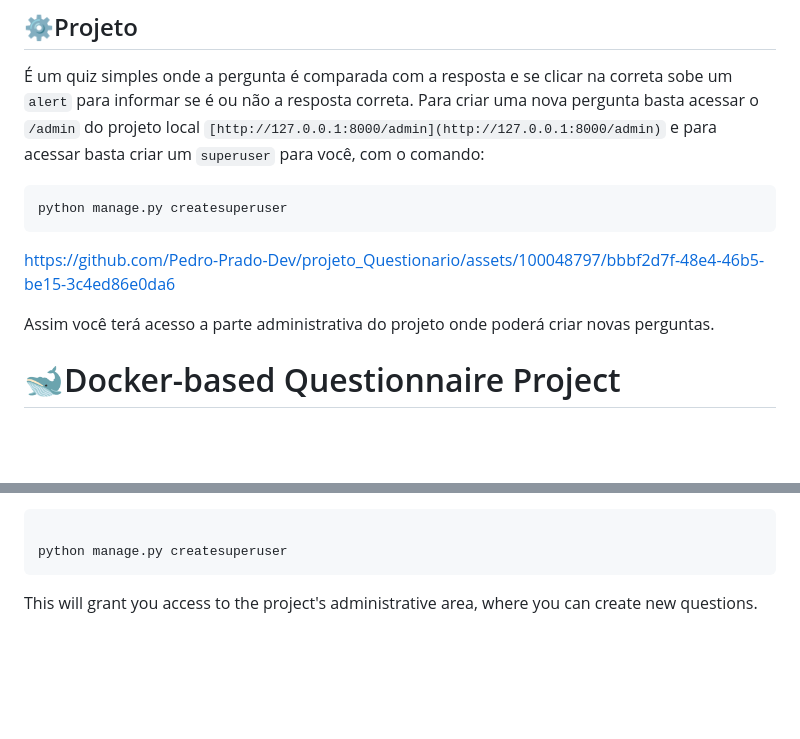
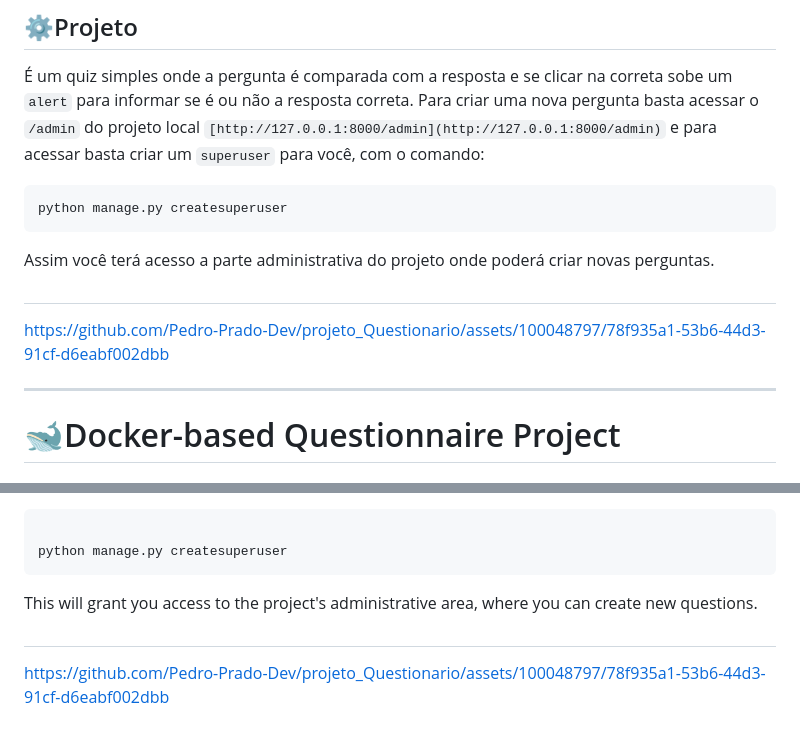
Before and after one commit to Pedro-Prado-Dev/Projeto_Questionario, a Markdown page: README.md, 2 parts joined by grey strips. GitHub-like rendering; blank space fills up the shorter version.

````diff
--- a/README.md
+++ b/README.md
@@ -63,9 +63,14 @@ Para criar uma nova pergunta basta acessar o `/admin` do projeto local `[http://
 ```python
 python manage.py createsuperuser
 ```
-https://github.com/Pedro-Prado-Dev/projeto_Questionario/assets/100048797/bbbf2d7f-48e4-46b5-be15-3c4ed86e0da6
 
 Assim você terá acesso a parte administrativa do projeto onde poderá criar novas perguntas.
+#
+
+
+https://github.com/Pedro-Prado-Dev/projeto_Questionario/assets/100048797/78f935a1-53b6-44d3-91cf-d6eabf002dbb
+
+---
 
 # 🐋Docker-based Questionnaire Project
 
@@ -139,3 +144,6 @@ python manage.py createsuperuser
 ```
 
 This will grant you access to the project's administrative area, where you can create new questions.
+#
+
+https://github.com/Pedro-Prado-Dev/projeto_Questionario/assets/100048797/78f935a1-53b6-44d3-91cf-d6eabf002dbb
````
